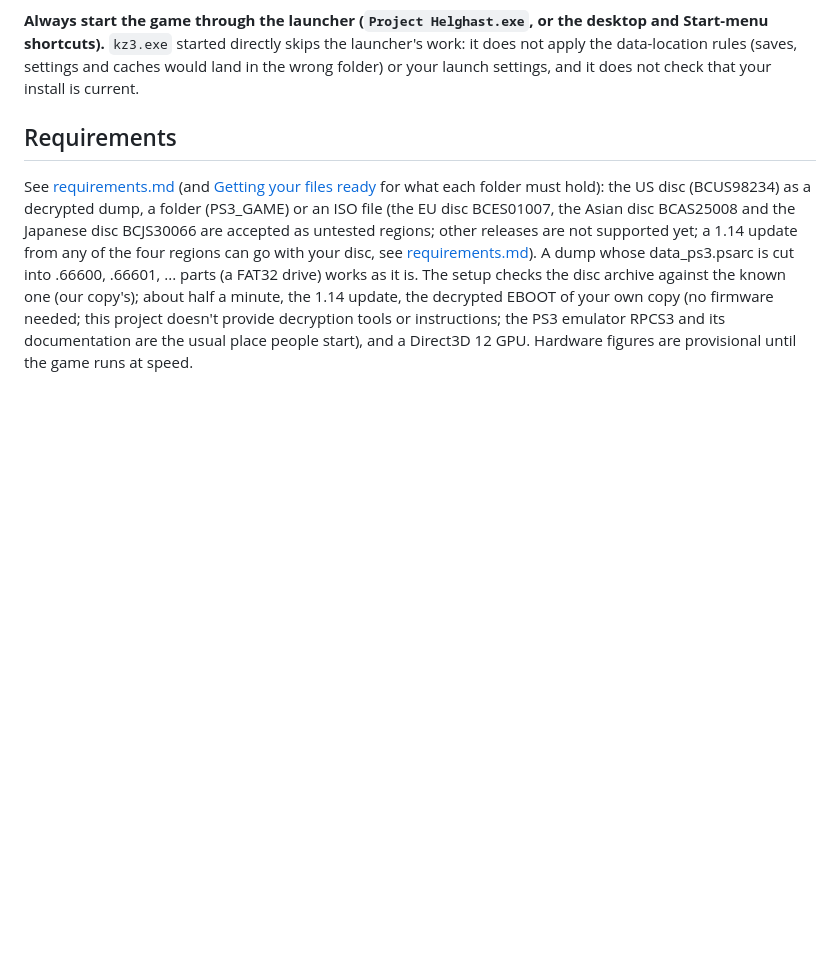
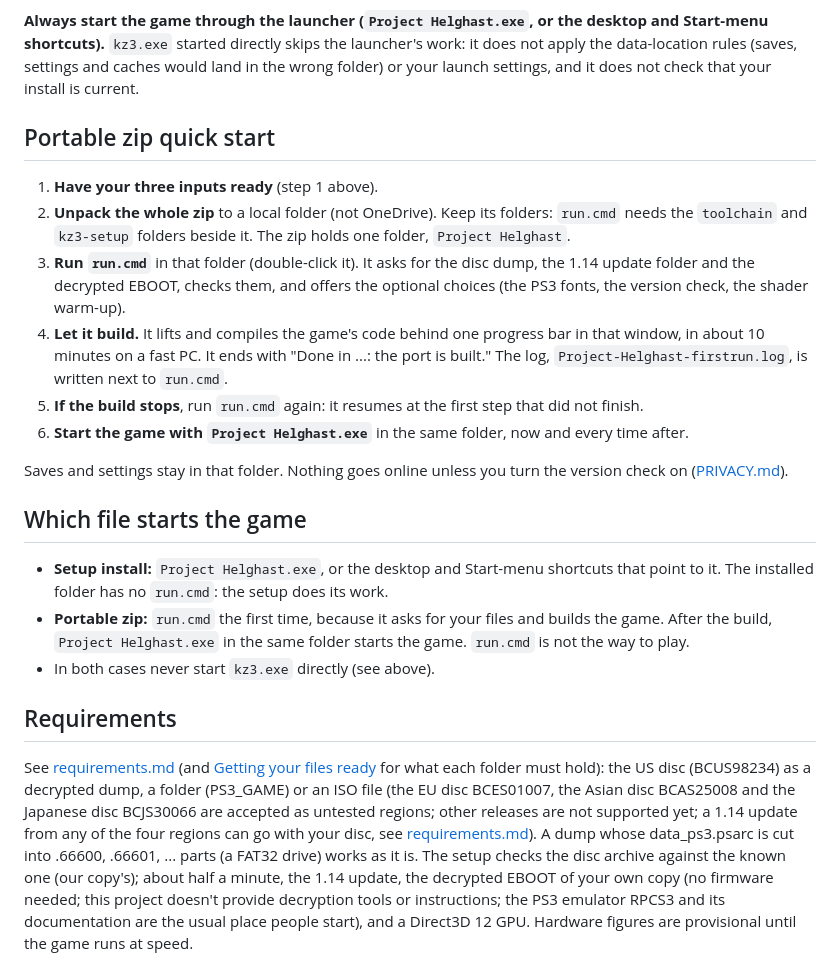
Before and after one commit to undecuple/project-helghast, a Markdown page: docs/INSTALL.md, the part around the change. Drawn GitHub-style; blank space fills up the shorter version.

```diff
--- a/docs/INSTALL.md
+++ b/docs/INSTALL.md
@@ -30,6 +30,23 @@ Get the installer or the portable zip from the [releases page](https://github.co
 `kz3.exe` started directly skips the launcher's work: it does not apply the data-location rules (saves, settings and
 caches would land in the wrong folder) or your launch settings, and it does not check that your install is current.
 
+## Portable zip quick start
+
+1. **Have your three inputs ready** (step 1 above).
+2. **Unpack the whole zip** to a local folder (not OneDrive). Keep its folders: `run.cmd` needs the `toolchain` and `kz3-setup` folders beside it. The zip holds one folder, `Project Helghast`.
+3. **Run `run.cmd`** in that folder (double-click it). It asks for the disc dump, the 1.14 update folder and the decrypted EBOOT, checks them, and offers the optional choices (the PS3 fonts, the version check, the shader warm-up).
+4. **Let it build.** It lifts and compiles the game's code behind one progress bar in that window, in about 10 minutes on a fast PC. It ends with "Done in ...: the port is built." The log, `Project-Helghast-firstrun.log`, is written next to `run.cmd`.
+5. **If the build stops**, run `run.cmd` again: it resumes at the first step that did not finish.
+6. **Start the game with `Project Helghast.exe`** in the same folder, now and every time after.
+
+Saves and settings stay in that folder. Nothing goes online unless you turn the version check on ([PRIVACY.md](PRIVACY.md)).
+
+## Which file starts the game
+
+- **Setup install:** `Project Helghast.exe`, or the desktop and Start-menu shortcuts that point to it. The installed folder has no `run.cmd`: the setup does its work.
+- **Portable zip:** `run.cmd` the first time, because it asks for your files and builds the game. After the build, `Project Helghast.exe` in the same folder starts the game. `run.cmd` is not the way to play.
+- In both cases never start `kz3.exe` directly (see above).
+
 ## Requirements
 
 See [requirements.md](requirements.md) (and [Getting your files ready](GETTING-FILES.md) for what each folder must hold): the US disc (BCUS98234) as a decrypted dump, a folder (PS3_GAME) or an ISO file (the EU disc BCES01007, the Asian disc BCAS25008 and the Japanese disc BCJS30066 are accepted as untested regions; other releases are not supported yet; a 1.14 update from any of the four regions can go with your disc, see [requirements.md](requirements.md)). A dump whose data_ps3.psarc is cut into .66600, .66601, ... parts (a FAT32 drive) works as it is. The setup checks the disc archive against the known one (our copy's); about half a minute, the 1.14 update,
```
Also changed, not shown: README.md (+1 -1 lines).
